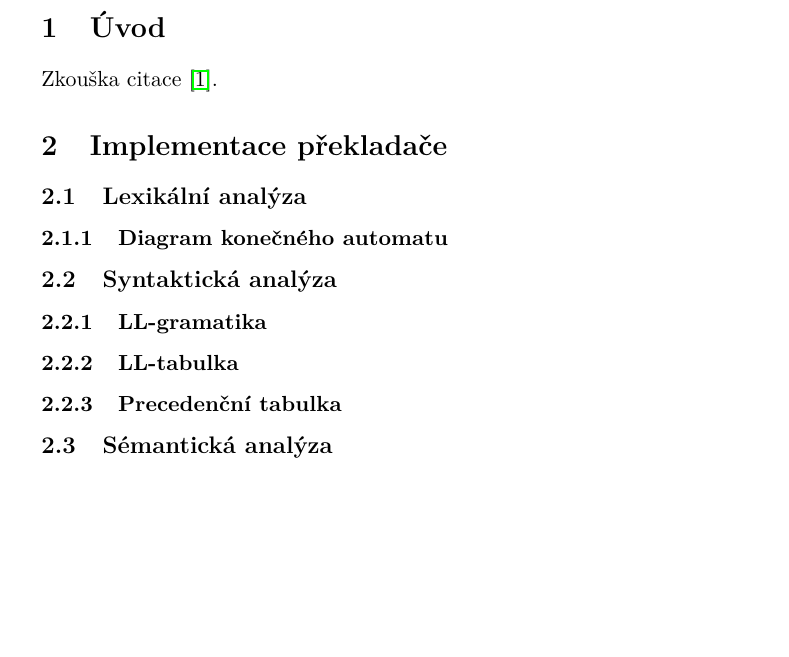
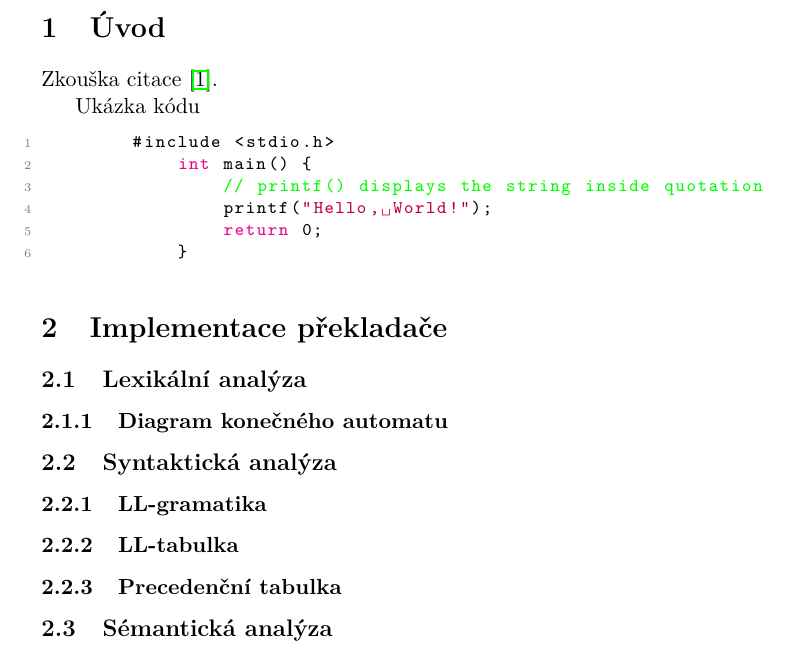
Before and after one commit to ceskyDJ/ifj-ial-project-docs, a LaTeX document (main.tex): part of page 3 of 4, cut so that both start at the same text, the shorter picture padded with empty space. Compiled offline with pdfLaTeX.

```diff
--- a/main.tex
+++ b/main.tex
@@ -1,11 +1,27 @@
 \documentclass[11pt,a4paper]{article}
 \usepackage[left=2cm, text={17cm,24cm}, top=3cm]{geometry}
+\usepackage[czech]{babel}
 \usepackage[utf8]{inputenc}
 \usepackage{times}
-\usepackage{lmodern}
-\usepackage[czech]{babel}
-\usepackage[unicode]{hyperref}
-\usepackage{graphicx}
+\usepackage[unicode]{hyperref} %pro křížové odkazy
+\usepackage{graphicx} %pro práci s obrázky
+\usepackage{lmodern} %fonty
+\usepackage{amsmath} %sazba matematiky
+\usepackage{xcolor}
+\usepackage{listings} %algoritmy, sazba kódu
+\lstset{
+  language=C,
+  numbers=left,
+  numbersep=5pt,
+  breakatwhitespace=false,
+  breaklines=true,
+  keepspaces=true,
+  commentstyle=\color{green},
+  numberstyle=\tiny\color{gray},
+  keywordstyle=\color{magenta},
+  stringstyle=\color{purple},
+  basicstyle=\ttfamily\footnotesize,
+}
 
 \title{Documentation for IFJ \& IAL project}
 \author{Michal Šmahel}
@@ -47,6 +63,16 @@
 
 \section{Úvod}
     Zkouška citace~\cite{MedunaAlexander2008Eocd}.
+
+    Ukázka kódu
+    \begin{lstlisting}
+        #include <stdio.h>
+            int main() {
+                // printf() displays the string inside quotation
+                printf("Hello, World!");
+                return 0;
+            }\end{lstlisting}
+
 \section{Implementace překladače}
     \subsection{Lexikální analýza}
         \subsubsection{Diagram konečného automatu}
```
Also changed, not shown: references.bib (+0 -2 lines), main.tex (2 more changed lines).
